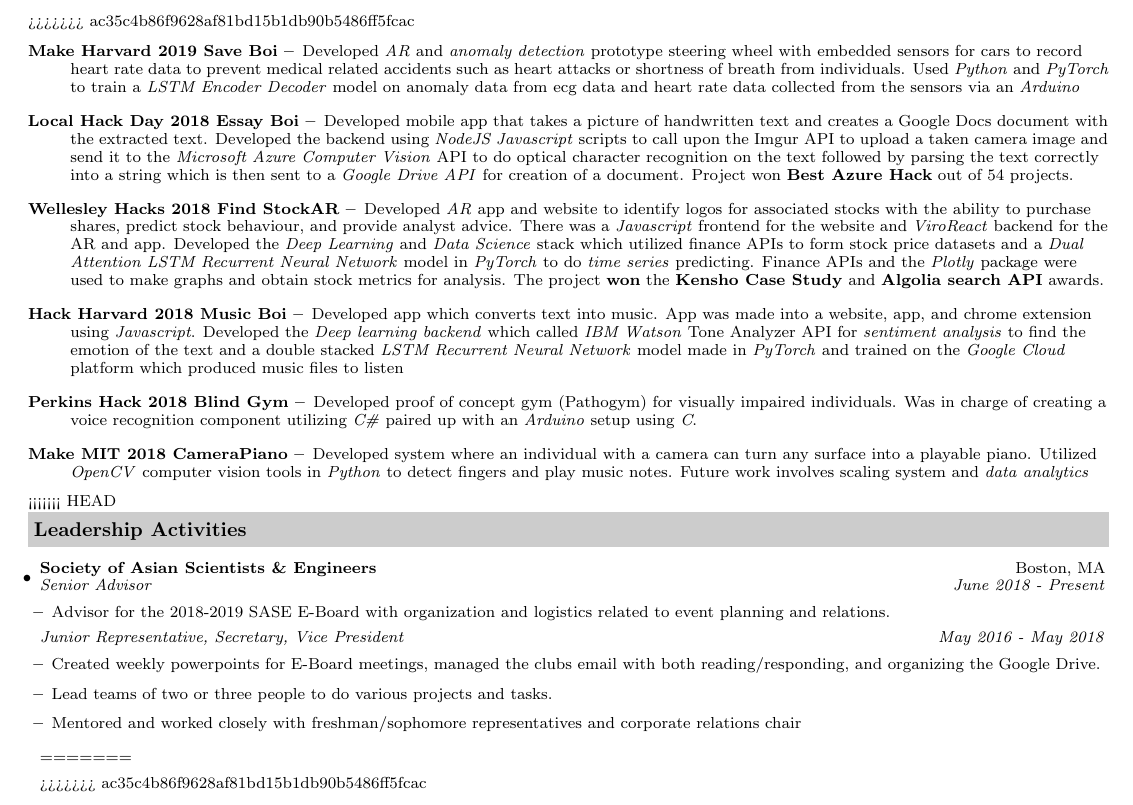
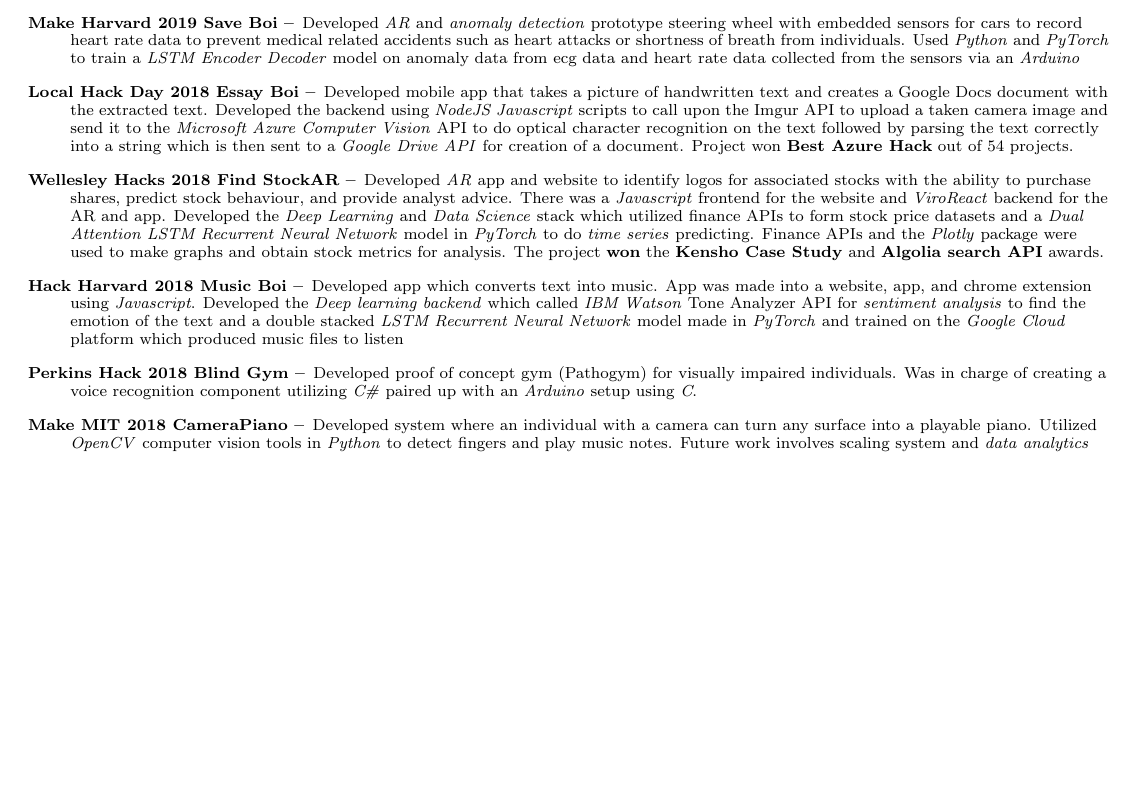
Before and after one commit to sonamghosh/personal_resume_latex, a LaTeX CV (resume.tex): part of page 2 of 2 before the commit and part of the page after it, cut at the place of the change, the shorter picture padded with empty space. Compiled offline with pdfLaTeX.

Commit message:
fixing issue

```diff
--- a/resume.tex
+++ b/resume.tex
@@ -197,7 +155,6 @@
 \end{itemize}
 
 
->>>>>>> ac35c4b86f9628af81bd15b1db90b5486ff5fcac
 \begin{description}
 \item[Make Harvard 2019 Save Boi --] Developed \emph{AR} and \emph{anomaly detection} prototype steering wheel with embedded sensors for cars to record heart rate data to prevent medical related accidents such as heart attacks or shortness of breath from individuals. Used \emph{Python} and \emph{PyTorch} to train a \emph{LSTM Encoder Decoder} model on anomaly data from ecg data and heart rate data collected from the sensors via an \emph{Arduino}
 \item[Local Hack Day 2018 Essay Boi --] Developed mobile app that takes a picture of handwritten text and creates a Google Docs document with the extracted text. Developed the backend using \emph{NodeJS Javascript} scripts to call upon the Imgur API to upload a taken camera image and send it to the \emph{Microsoft Azure Computer Vision} API to do optical character recognition on the text followed by parsing the text correctly into a string which is then sent to a \emph{Google Drive API} for creation of a document. Project won \textbf{Best Azure Hack} out of 54 projects.
@@ -217,40 +174,22 @@
 \end{description}
 
 
-<<<<<<< HEAD
-\resheading{Leadership Activities}
-\begin{itemize}
-    \item 	\ressubheading{Society of Asian Scientists \& Engineers}{Boston, MA}{Senior Advisor}{June 2018 - Present}
-    \begin{itemize}
-        \item Advisor for the 2018-2019 SASE E-Board with organization and logistics related to event planning and relations.
-    \end{itemize} \vspace{-6pt}
-    \rehead{Junior Representative, Secretary, Vice President}{May 2016 - May 2018}
-    \begin{itemize}
-        \resitem{Created weekly powerpoints for E-Board meetings, managed the clubs email with both reading/responding, and organizing the Google Drive.}
-        \resitem{Lead teams of two or three people to do various projects and tasks.}
-        \resitem{Mentored and worked closely with freshman/sophomore representatives and corporate relations chair}
-    \end{itemize}
-=======
 
 %% Still Debating on Removal or Reformatting %%%%
 \begin{comment}
 \resheading{Leadership Activities}
 \begin{itemize}
 
->>>>>>> ac35c4b86f9628af81bd15b1db90b5486ff5fcac
     \item \ressubheading{Machine Intelligence Community}{Boston, MA}{Active Member/Speaker}{September 2018 - Present}
     \begin{itemize}
         \resitem{Contribute latest news regarding research in Artificial Intelligence to club.}
         \resitem{Gave talk, discussion, and demo on the \textit{Neural Ordinary Differential Equations} paper and research by Chen et.al}
     \end{itemize}
 \end{itemize}
-<<<<<<< HEAD
-=======
 \end{comment}
 
 %%%%%%%% might bring back the below one lel
 
->>>>>>> ac35c4b86f9628af81bd15b1db90b5486ff5fcac
 
 %%% Commenting Out %%%
 \begin{comment}
```
Also changed, not shown: resume.tex (42 more changed lines).
